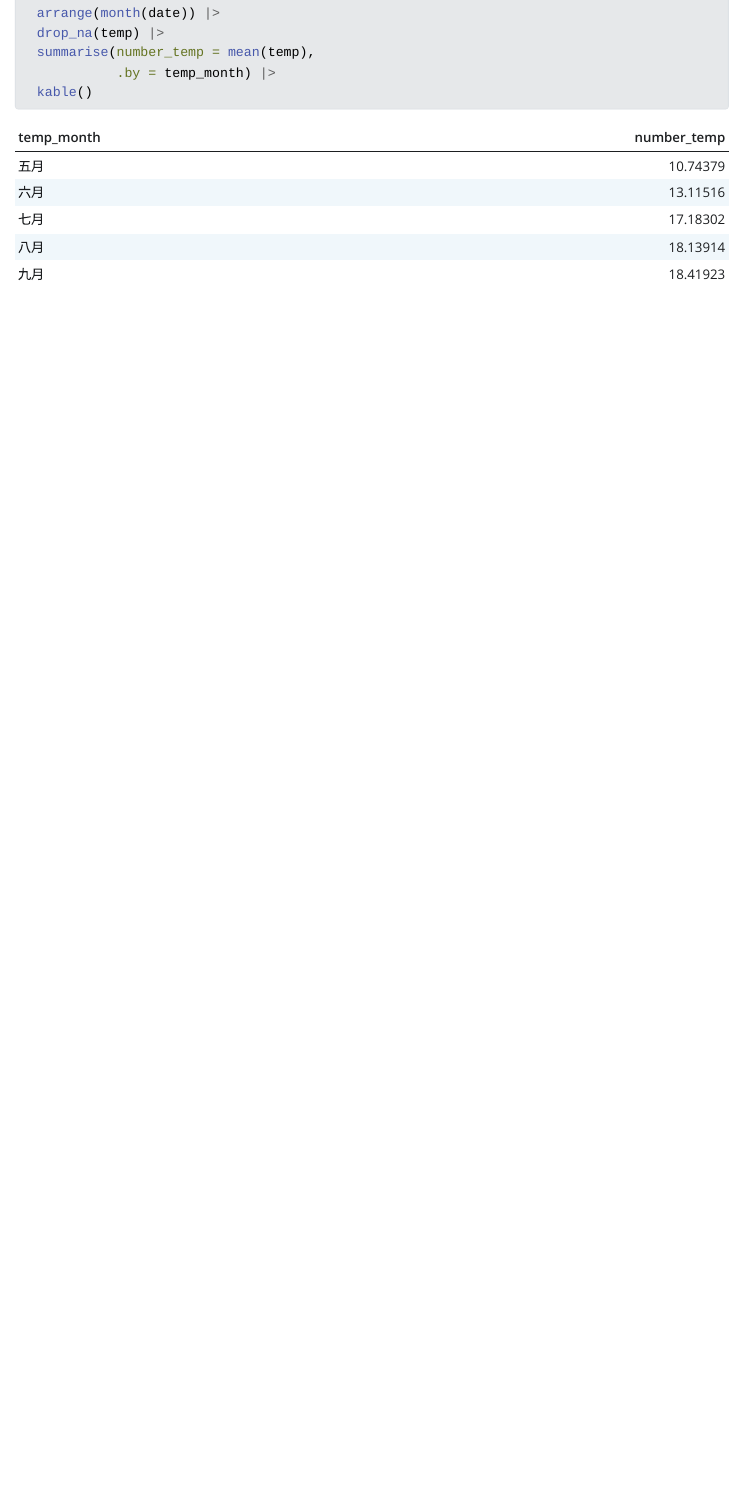
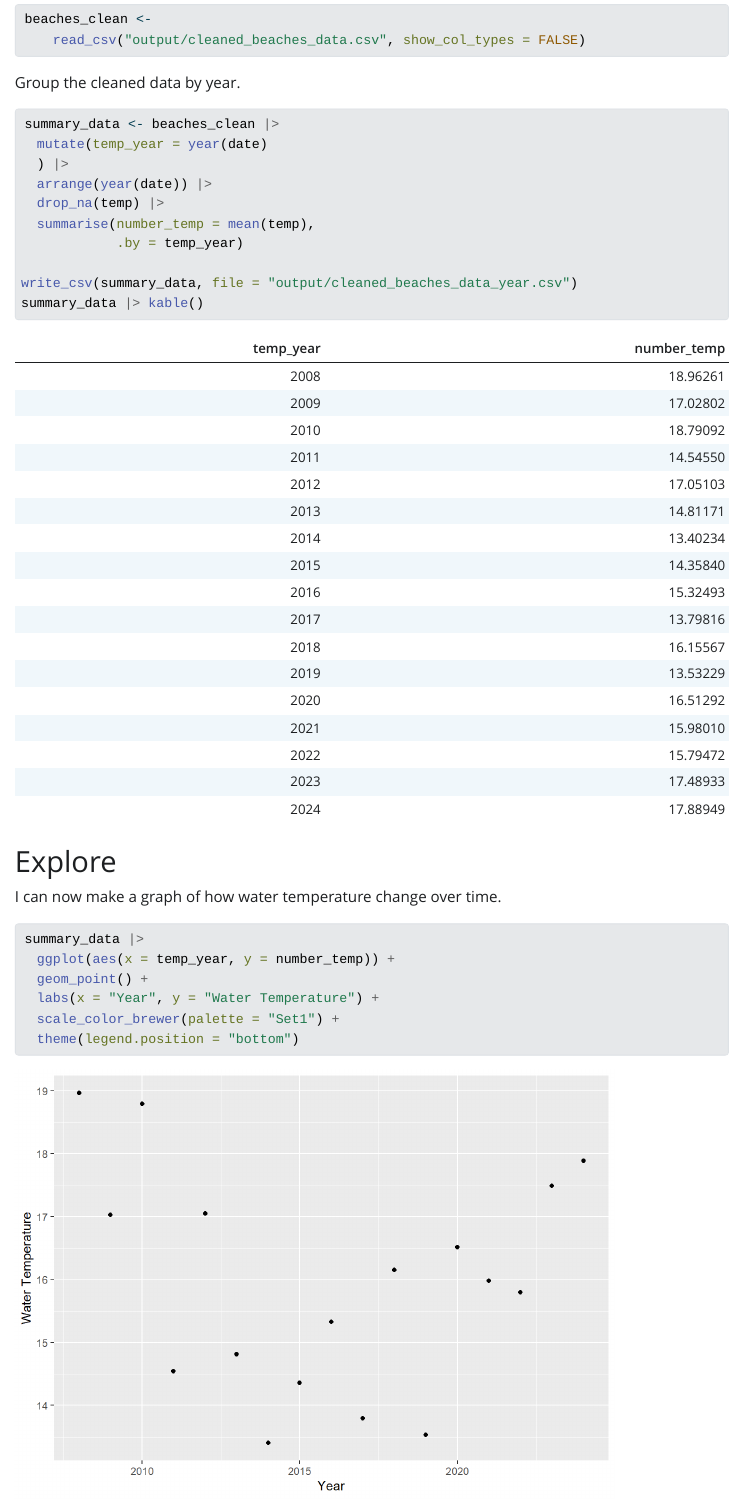
Before and after one commit to yulexun/OpenDataToronto-Temperature, a Quarto document (report.qmd): the page in a window 1100 px wide, from 4800 px down before the commit and from 4660 px down after it. The pictures show the output file report.html that the author committed with the source, opened offline; Quarto's library style sheets are replaced by a plain one without menus.

Commit message:
add figure 2 and final graph

````diff
--- /dev/null
+++ b/output/cleaned_beaches_data_year.csv
@@ -0,0 +1,18 @@
+temp_year,number_temp
+2008,18.962609786700124
+2009,17.028015564202335
+2010,18.790917248255234
+2011,14.545501022494888
+2012,17.051030421982336
+2013,14.811707317073171
+2014,13.40234375
+2015,14.35840108401084
+2016,15.324928366762178
+2017,13.798160696999032
+2018,16.155674102812803
+2019,13.53228962818004
+2020,16.512916111850867
+2021,15.980102040816327
+2022,15.794721407624634
+2023,17.48933074684772
+2024,17.889494549058472
--- a/report.qmd
+++ b/report.qmd
@@ -137,13 +144,31 @@ beaches_clean <-
     read_csv("output/cleaned_beaches_data.csv", show_col_types = FALSE)
 ```
 
+Group the cleaned data by year.
 ```{r}
-beaches_clean |>
+summary_data <- beaches_clean |>
   mutate(temp_year = year(date)
   ) |>
   arrange(year(date)) |>
   drop_na(temp) |>
   summarise(number_temp = mean(temp),
-            .by = temp_year) |>
-  kable()
+            .by = temp_year)
+
+write_csv(summary_data, file = "output/cleaned_beaches_data_year.csv")
+summary_data |> kable()
 ```
+
+
+
+# Explore
+
+I can now make a graph of how water temperature change over time.
+
+```{r}
+summary_data |>
+  ggplot(aes(x = temp_year, y = number_temp)) +
+  geom_point() +
+  labs(x = "Year", y = "Water Temperature") +
+  scale_color_brewer(palette = "Set1") +
+  theme(legend.position = "bottom")
+```
````
Also changed, not shown: Figures/figure2-graph.png (added), report.html, report_files/figure-html/unnamed-chunk-12-1.png (added), report.qmd (7 more changed lines).
